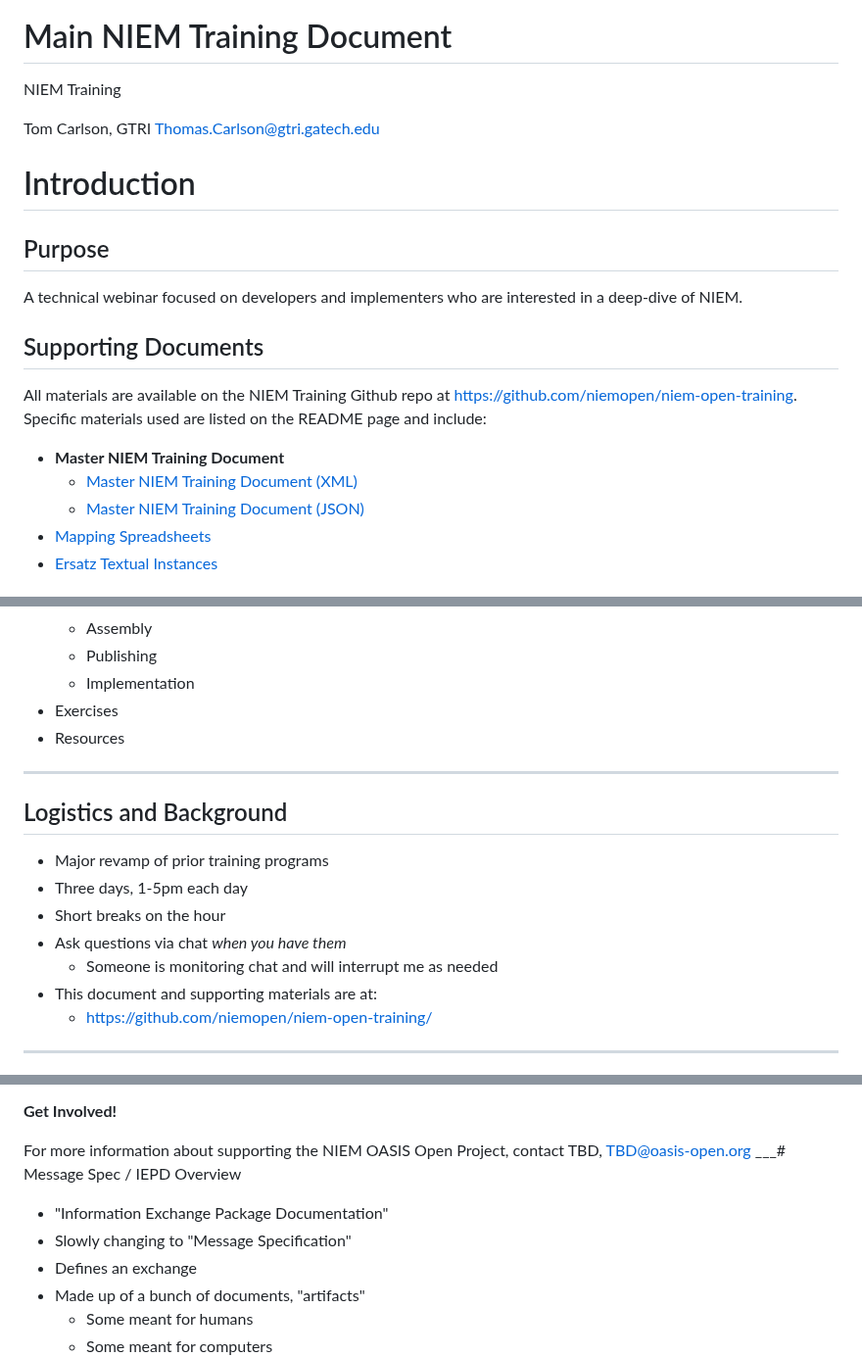
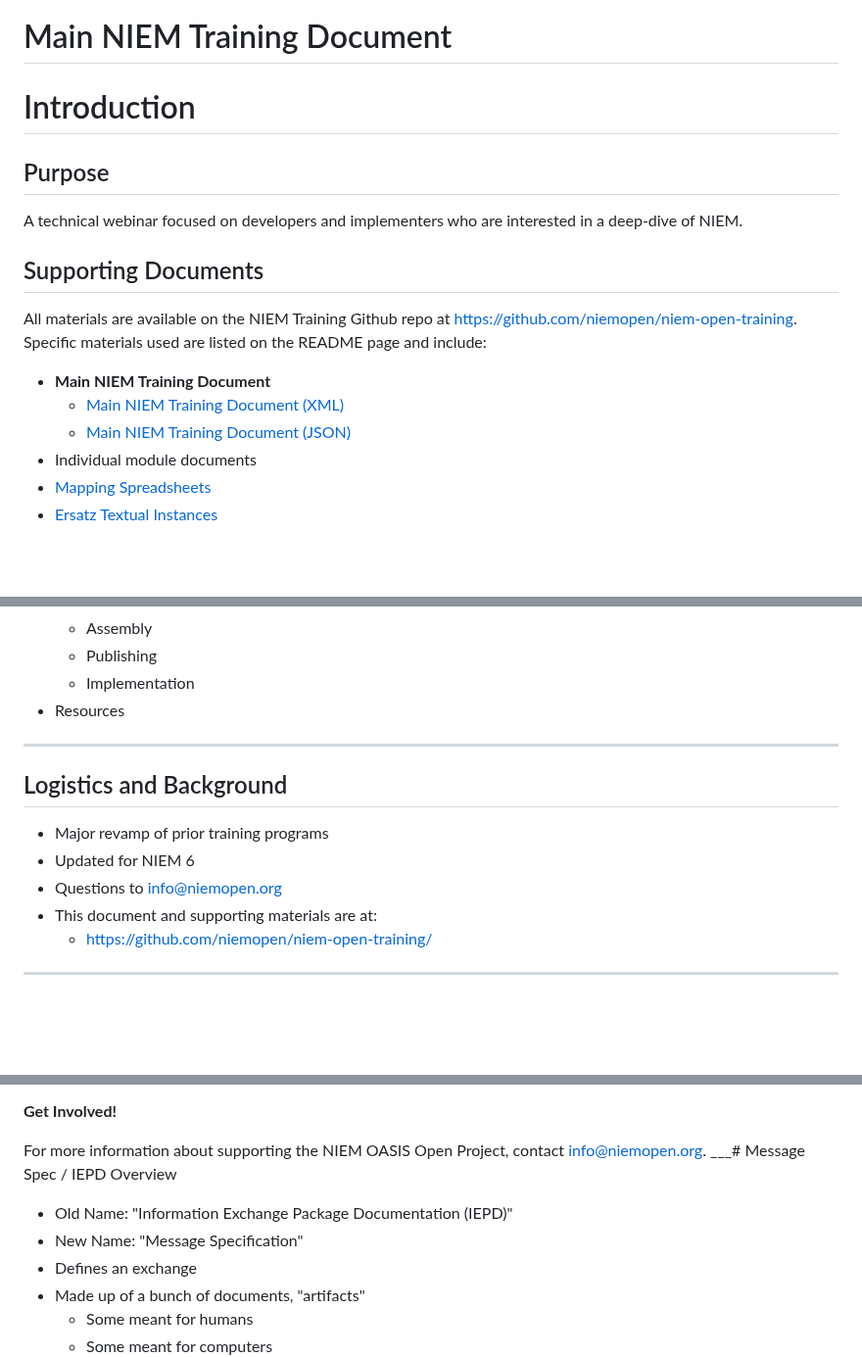
Before and after one commit to niemopen/niem-open-training, a Markdown page: Main NIEM JSON Training Document.md, 3 parts joined by grey strips. Shown at 98% size. GitHub-like rendering; blank space fills up the shorter version.

```diff
--- a/Main NIEM JSON Training Document.md
+++ b/Main NIEM JSON Training Document.md
@@ -1,10 +1,6 @@
 ![NIEMOPEN Logo](/Intro_Graphics/NIEMOPEN_logo.png)
 
 # Main NIEM Training Document
-NIEM Training
-
-Tom Carlson, GTRI
-Thomas.Carlson@gtri.gatech.edu
 
 # Introduction
 
@@ -16,9 +12,10 @@ A technical webinar focused on developers and implementers who are interested in
 
 All materials are available on the NIEM Training Github repo at [https://github.com/niemopen/niem-open-training](https://github.com/niemopen/niem-open-training). Specific materials used are listed on the README page and include:
 
-- **Master NIEM Training Document**
-	- [Master NIEM Training Document (XML)](https://github.com/niemopen/niem-open-training/blob/main/Main%20NIEM%20XML%20Training%20Document.md)
-	- [Master NIEM Training Document (JSON)](https://github.com/niemopen/niem-open-training/blob/main/Main%20NIEM%20JSON%20Training%20Document.md)
+- **Main NIEM Training Document**
+	- [Main NIEM Training Document (XML)](https://github.com/niemopen/niem-open-training/blob/main/Main%20NIEM%20XML%20Training%20Document.md)
+	- [Main NIEM Training Document (JSON)](https://github.com/niemopen/niem-open-training/blob/main/Main%20NIEM%20JSON%20Training%20Document.md)
+- Individual module documents
 - [Mapping Spreadsheets](https://github.com/niemopen/niem-open-training/tree/main/Mapping_Spreadsheets)
 - [Ersatz Textual Instances](https://github.com/niemopen/niem-open-training/tree/main/Text_Document)
 
@@ -42,16 +39,13 @@ All materials are available on the NIEM Training Github repo at [https://github.
 	- Assembly
 	- Publishing
 	- Implementation
-- Exercises
 - Resources
 ___
 ## Logistics and Background
 
 - Major revamp of prior training programs
-- Three days, 1-5pm each day
-- Short breaks on the hour
-- Ask questions via chat _when you have them_
-	- Someone is monitoring chat and will interrupt me as needed
+- Updated for NIEM 6
+- Questions to info@niemopen.org
 - This document and supporting materials are at:
 	- https://github.com/niemopen/niem-open-training/
 ___
@@ -250,11 +246,11 @@ One of the most respected, nonprofit open source and open standards bodies in th
 
 **Get Involved!**
 
-For more information about supporting the NIEM OASIS Open Project, contact TBD, TBD@oasis-open.org
+For more information about supporting the NIEM OASIS Open Project, contact info@niemopen.org.
 ___# Message Spec / IEPD Overview
 
-- "Information Exchange Package Documentation"
-- Slowly changing to "Message Specification"
+- Old Name: "Information Exchange Package Documentation (IEPD)"
+- New Name: "Message Specification"
 - Defines an exchange
 - Made up of a bunch of documents, "artifacts"
 	- Some meant for humans
```
Also changed, not shown: other parts of Main NIEM JSON Training Document.md (+4 -2 lines), Main NIEM XML Training Document.md (+13 -17 lines), NIEM 101.md (+13 -17 lines).
